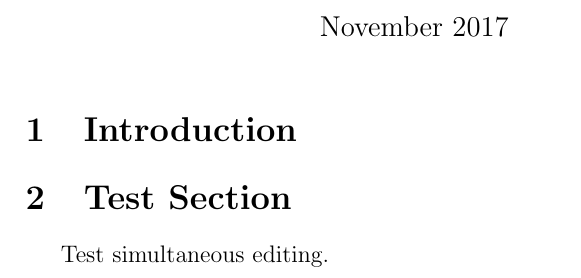
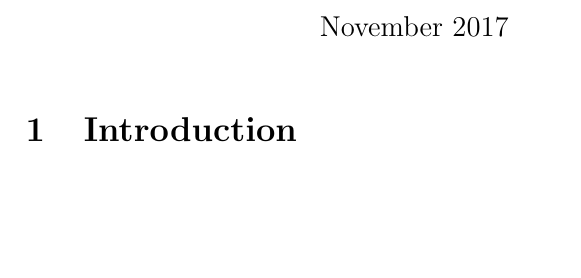
Before and after one commit to cityphi/capstone, a LaTeX document (main.tex): part of page 1 of 2, cut so that both start at the same text, the shorter picture padded with empty space. Compiled offline with pdfLaTeX.

Commit message:
Removed test section

```diff
--- a/main.tex
+++ b/main.tex
@@ -36,8 +36,5 @@
 	\label{fig:ArmDown}
 \end{figure}
 
-\section{Test Section}
-
-Test simultaneous editing.
 
 \end{document}
```
